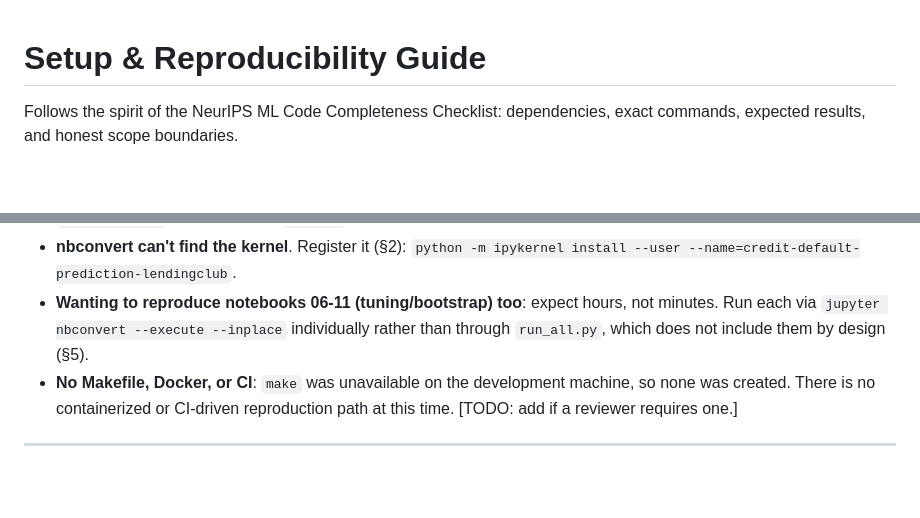
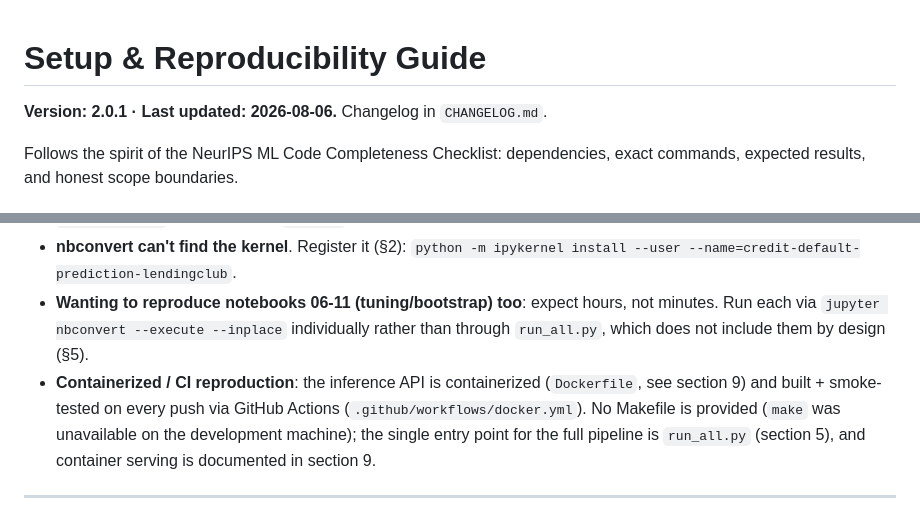
Before and after one commit to MateusFPavan/credit-default-prediction-lendingclub, a Markdown page: docs/SETUP.md, 2 parts joined by grey strips. Rendered like a GitHub page; blank space fills up the shorter version.

Commit message:
docs(setup): v2.0.1 -- remove stale no-Docker/no-CI TODO (task 4.5)
PATCH 2.0.0 -> 2.0.1: docs reconciliation. Section 8 TODO replaced with a
pointer to section 9 (Docker) and the GitHub Actions CI. Top version note added.

```diff
--- a/docs/SETUP.md
+++ b/docs/SETUP.md
@@ -1,4 +1,6 @@
 # Setup & Reproducibility Guide
+
+**Version: 2.0.1 · Last updated: 2026-08-06.** Changelog in `CHANGELOG.md`.
 
 Follows the spirit of the NeurIPS ML Code Completeness Checklist: dependencies,
 exact commands, expected results, and honest scope boundaries.
@@ -152,9 +154,11 @@ No GPU, no distributed setup, no special hardware.
 - **Wanting to reproduce notebooks 06-11 (tuning/bootstrap) too**: expect hours, not
   minutes. Run each via `jupyter nbconvert --execute --inplace` individually rather than
   through `run_all.py`, which does not include them by design (§5).
-- **No Makefile, Docker, or CI**: `make` was unavailable on the development machine, so
-  none was created. There is no containerized or CI-driven reproduction path at this
-  time. [TODO: add if a reviewer requires one.]
+- **Containerized / CI reproduction**: the inference API is containerized (`Dockerfile`,
+  see section 9) and built + smoke-tested on every push via GitHub Actions
+  (`.github/workflows/docker.yml`). No Makefile is provided (`make` was unavailable on
+  the development machine); the single entry point for the full pipeline is `run_all.py`
+  (section 5), and container serving is documented in section 9.
 
 ---
 
```
